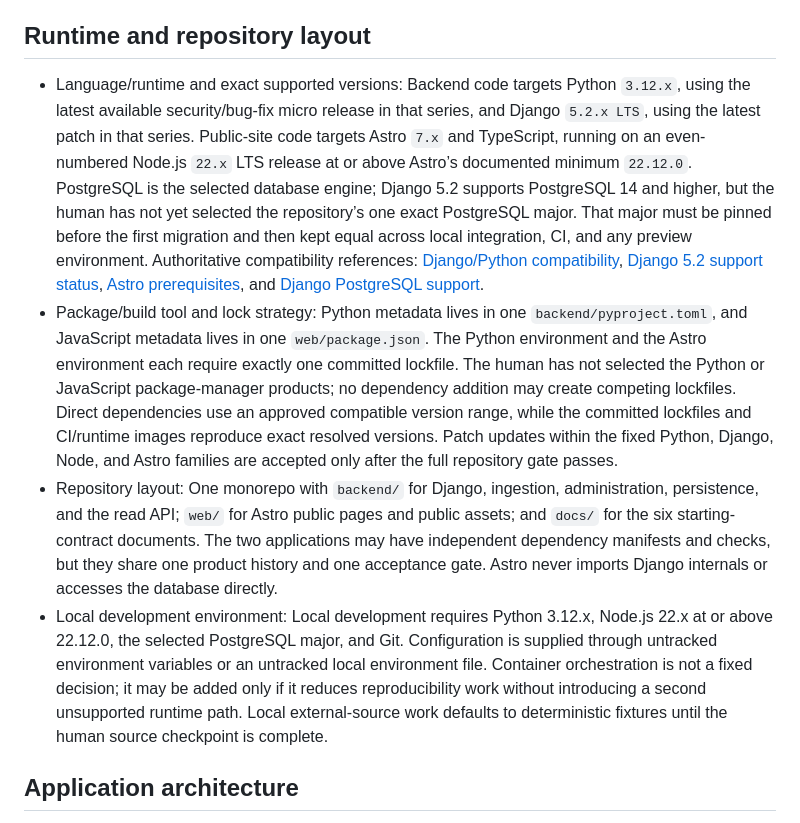
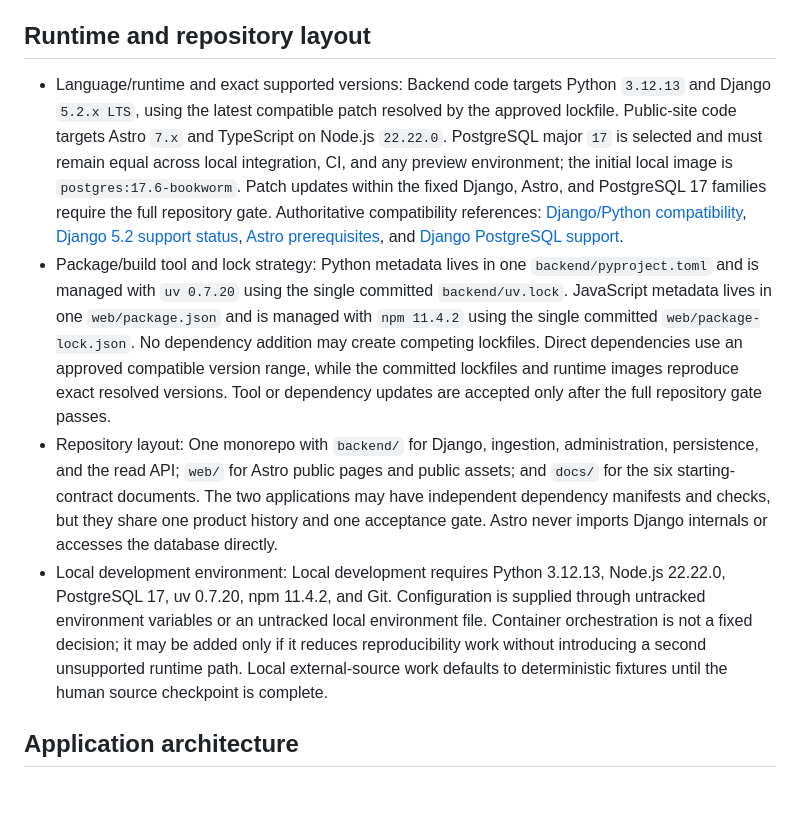
Before and after one commit to seungwoo7050/audience-foundry-game-price, a Markdown page: docs/TECHNOLOGY-DECISIONS.md, the part around the change. Drawn GitHub-style; blank space fills up the shorter version.

```diff
--- a/docs/TECHNOLOGY-DECISIONS.md
+++ b/docs/TECHNOLOGY-DECISIONS.md
@@ -5,10 +5,10 @@ adequate option for the first closed loop.
 
 ## Runtime and repository layout
 
-- Language/runtime and exact supported versions: Backend code targets Python `3.12.x`, using the latest available security/bug-fix micro release in that series, and Django `5.2.x LTS`, using the latest patch in that series. Public-site code targets Astro `7.x` and TypeScript, running on an even-numbered Node.js `22.x` LTS release at or above Astro’s documented minimum `22.12.0`. PostgreSQL is the selected database engine; Django 5.2 supports PostgreSQL 14 and higher, but the human has not yet selected the repository’s one exact PostgreSQL major. That major must be pinned before the first migration and then kept equal across local integration, CI, and any preview environment. Authoritative compatibility references: [Django/Python compatibility](https://docs.djangoproject.com/en/5.2/faq/install/), [Django 5.2 support status](https://www.djangoproject.com/download/), [Astro prerequisites](https://docs.astro.build/en/install-and-setup/), and [Django PostgreSQL support](https://docs.djangoproject.com/en/5.2/ref/databases/).
-- Package/build tool and lock strategy: Python metadata lives in one `backend/pyproject.toml`, and JavaScript metadata lives in one `web/package.json`. The Python environment and the Astro environment each require exactly one committed lockfile. The human has not selected the Python or JavaScript package-manager products; no dependency addition may create competing lockfiles. Direct dependencies use an approved compatible version range, while the committed lockfiles and CI/runtime images reproduce exact resolved versions. Patch updates within the fixed Python, Django, Node, and Astro families are accepted only after the full repository gate passes.
+- Language/runtime and exact supported versions: Backend code targets Python `3.12.13` and Django `5.2.x LTS`, using the latest compatible patch resolved by the approved lockfile. Public-site code targets Astro `7.x` and TypeScript on Node.js `22.22.0`. PostgreSQL major `17` is selected and must remain equal across local integration, CI, and any preview environment; the initial local image is `postgres:17.6-bookworm`. Patch updates within the fixed Django, Astro, and PostgreSQL 17 families require the full repository gate. Authoritative compatibility references: [Django/Python compatibility](https://docs.djangoproject.com/en/5.2/faq/install/), [Django 5.2 support status](https://www.djangoproject.com/download/), [Astro prerequisites](https://docs.astro.build/en/install-and-setup/), and [Django PostgreSQL support](https://docs.djangoproject.com/en/5.2/ref/databases/).
+- Package/build tool and lock strategy: Python metadata lives in one `backend/pyproject.toml` and is managed with `uv 0.7.20` using the single committed `backend/uv.lock`. JavaScript metadata lives in one `web/package.json` and is managed with `npm 11.4.2` using the single committed `web/package-lock.json`. No dependency addition may create competing lockfiles. Direct dependencies use an approved compatible version range, while the committed lockfiles and runtime images reproduce exact resolved versions. Tool or dependency updates are accepted only after the full repository gate passes.
 - Repository layout: One monorepo with `backend/` for Django, ingestion, administration, persistence, and the read API; `web/` for Astro public pages and public assets; and `docs/` for the six starting-contract documents. The two applications may have independent dependency manifests and checks, but they share one product history and one acceptance gate. Astro never imports Django internals or accesses the database directly.
-- Local development environment: Local development requires Python 3.12.x, Node.js 22.x at or above 22.12.0, the selected PostgreSQL major, and Git. Configuration is supplied through untracked environment variables or an untracked local environment file. Container orchestration is not a fixed decision; it may be added only if it reduces reproducibility work without introducing a second unsupported runtime path. Local external-source work defaults to deterministic fixtures until the human source checkpoint is complete.
+- Local development environment: Local development requires Python 3.12.13, Node.js 22.22.0, PostgreSQL 17, uv 0.7.20, npm 11.4.2, and Git. Configuration is supplied through untracked environment variables or an untracked local environment file. Container orchestration is not a fixed decision; it may be added only if it reduces reproducibility work without introducing a second unsupported runtime path. Local external-source work defaults to deterministic fixtures until the human source checkpoint is complete.
 
 ## Application architecture
 
```
Also changed, not shown: docs/DOMAIN-BRIEF.md (+1 -1 lines), docs/PRODUCT-DECISIONS.md (+3 -3 lines).
